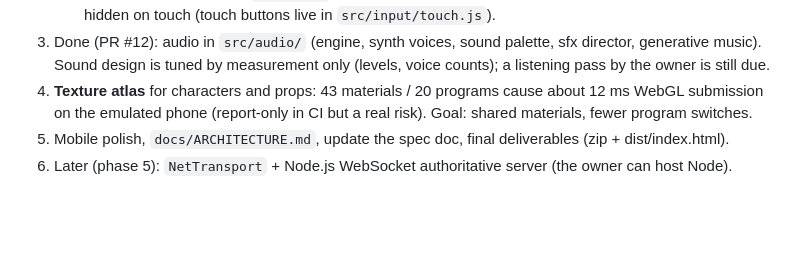
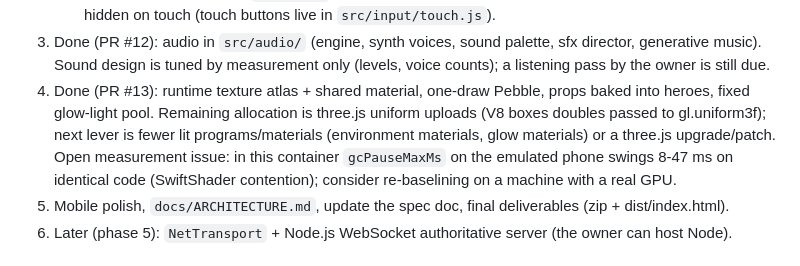
Before and after one commit to cf-lucas-moskau/game, a Markdown page: CLAUDE.md, the part around the change. Rendered like a GitHub page; blank space fills up the shorter version.

Commit message:
docs: handover state after PR #13
Co-Authored-By: Claude Opus 5.5 <noreply@anthropic.com>
Claude-Session: https://claude.ai/code/session_01MrWXRzAuACxJxbFekZeW6M

```diff
--- a/CLAUDE.md
+++ b/CLAUDE.md
@@ -81,8 +81,11 @@ input path), `skip=<seconds>` (fast-forward the sim), `seed=`, `touch=1`, `cpu=1
      hidden on touch (touch buttons live in `src/input/touch.js`).
 3. Done (PR #12): audio in `src/audio/` (engine, synth voices, sound palette, sfx director, generative music).
    Sound design is tuned by measurement only (levels, voice counts); a listening pass by the owner is still due.
-4. **Texture atlas** for characters and props: 43 materials / 20 programs cause about 12 ms WebGL submission
-   on the emulated phone (report-only in CI but a real risk). Goal: shared materials, fewer program switches.
+4. Done (PR #13): runtime texture atlas + shared material, one-draw Pebble, props baked into heroes, fixed glow-light
+   pool. Remaining allocation is three.js uniform uploads (V8 boxes doubles passed to gl.uniform3f); next lever is
+   fewer lit programs/materials (environment materials, glow materials) or a three.js upgrade/patch.
+   Open measurement issue: in this container `gcPauseMaxMs` on the emulated phone swings 8-47 ms on identical code
+   (SwiftShader contention); consider re-baselining on a machine with a real GPU.
 5. Mobile polish, `docs/ARCHITECTURE.md`, update the spec doc, final deliverables (zip + dist/index.html).
 6. Later (phase 5): `NetTransport` + Node.js WebSocket authoritative server (the owner can host Node).
 
```
